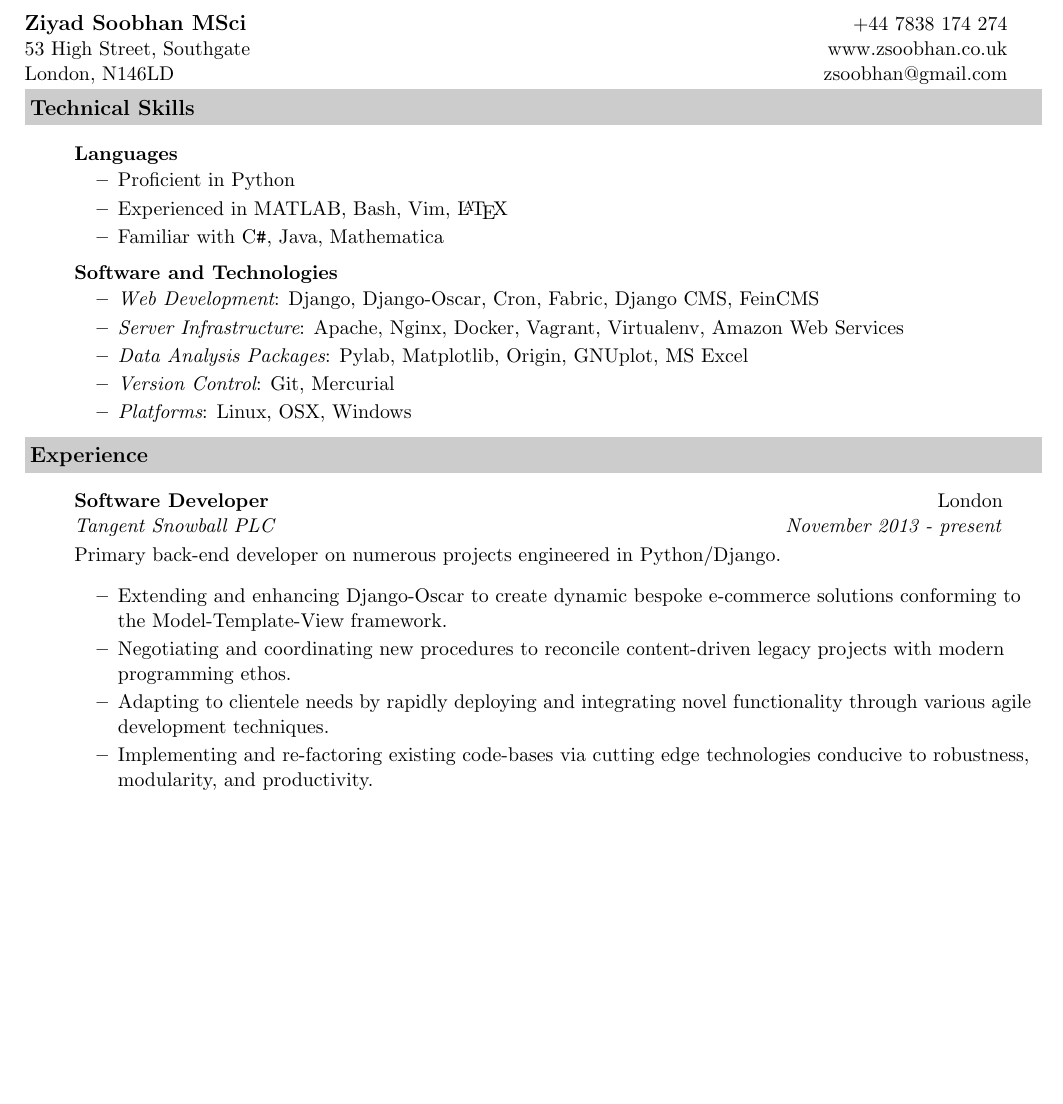
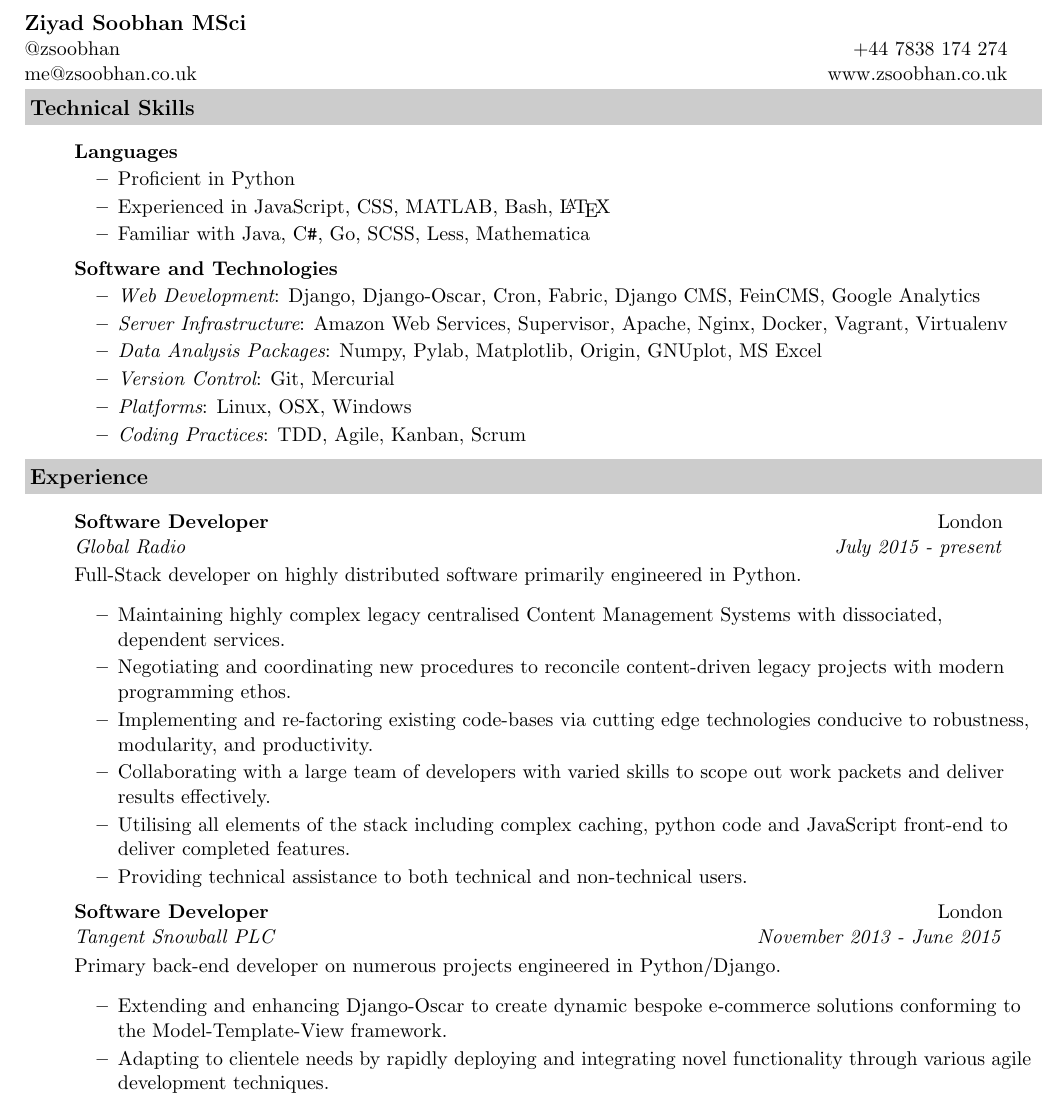
Before and after one commit to zsoobhan/resume, a LaTeX CV (resume.tex): part of page 1 of 2, cut so that both start at the same text, the shorter picture padded with empty space. Compiled offline with pdfLaTeX.

Commit message:
Updates cv with global radio
Removes address
Adds twitter handle

```diff
--- a/resume.tex
+++ b/resume.tex
@@ -37,9 +37,9 @@
 \begin{document}
 
 \begin{tabular*}{7.5in}{l@{\extracolsep{\fill}}r}
-\textbf{\large Ziyad Soobhan MSci}   & +44 7838 174 274 \\
-53 High Street, Southgate            & \href{http://zsoobhan.co.uk}{www.zsoobhan.co.uk} \\
-London, N146LD                       & zsoobhan@gmail.com\\
+\textbf{\large Ziyad Soobhan MSci}   & \\
+@zsoobhan                            & +44 7838 174 274 \\
+me@zsoobhan.co.uk                    & \href{http://zsoobhan.co.uk}{www.zsoobhan.co.uk} \\
 
 \end{tabular*}
 \\
@@ -52,33 +52,46 @@ London, N146LD                       & zsoobhan@gmail.com\\
   \vspace{-0.2in}
   \begin{itemize}
     \resitem{Proficient in Python}
-    \resitem{Experienced in MATLAB, Bash, Vim, \LaTeX}
-    \resitem{Familiar with C\texttt{\#}, Java, Mathematica}
+    \resitem{Experienced in JavaScript, CSS, MATLAB, Bash, \LaTeX}
+    \resitem{Familiar with Java, C\texttt{\#}, Go, SCSS, Less, Mathematica}
   \end{itemize}
   \item[]
   \ressubheading{Software and Technologies}{}{}{}
   \vspace{-0.2in}
   \begin{itemize}
-    \resitem{{\em Web Development}: Django, Django-Oscar, Cron, Fabric, Django CMS, FeinCMS }
-    \resitem{{\em Server Infrastructure}: Apache, Nginx, Docker, Vagrant, Virtualenv, Amazon Web Services}
-    \resitem{{\em Data Analysis Packages}: Pylab, Matplotlib, Origin, GNUplot, MS Excel}
+    \resitem{{\em Web Development}: Django, Django-Oscar, Cron, Fabric, Django CMS, FeinCMS, Google Analytics}
+    \resitem{{\em Server Infrastructure}: Amazon Web Services, Supervisor, Apache, Nginx, Docker, Vagrant, Virtualenv}
+    \resitem{{\em Data Analysis Packages}: Numpy, Pylab, Matplotlib, Origin, GNUplot, MS Excel}
     \resitem{{\em Version Control}: Git, Mercurial}
     \resitem{{\em Platforms}: Linux, OSX, Windows}
+    \resitem{{\em Coding Practices}: TDD, Agile, Kanban, Scrum}
   \end{itemize}
 \end{itemize}
 
 \resheading{Experience}
 \begin{itemize}
 
-\item[]
-  \ressubheading{Software Developer}{London}{Tangent Snowball PLC}{November 2013 - present}
   \item[]
-  \resdescription{Primary back-end developer on numerous  projects engineered in Python/Django.}
+  \ressubheading{Software Developer}{London}{Global Radio}{July 2015 - present}
+  \item[]
+  \resdescription{Full-Stack developer on highly distributed software primarily engineered in Python.}
+  \begin{itemize}
+      \resitem{Maintaining highly complex legacy centralised Content Management Systems with dissociated, dependent services.}
+      \resitem{Negotiating and coordinating new procedures to reconcile content-driven legacy projects with modern programming ethos.}
+      \resitem{Implementing and re-factoring existing code-bases via cutting edge technologies conducive to robustness, modularity, and productivity.}
+      \resitem{Collaborating with a large team of developers with varied skills to scope out work packets and deliver results effectively.}
+      \resitem{Utilising all elements of the stack including complex caching, python code and JavaScript front-end to deliver completed features.}
+      \resitem{Providing technical assistance to both technical and non-technical users.}
+  \end{itemize}
+
+
+  \item[]
+  \ressubheading{Software Developer}{London}{Tangent Snowball PLC}{November 2013 - June 2015}
+  \item[]
+  \resdescription{Primary back-end developer on numerous projects engineered in Python/Django.}
   \begin{itemize}
     \resitem{Extending and enhancing Django-Oscar to create dynamic bespoke e-commerce solutions conforming to the Model-Template-View framework.}
-    \resitem{Negotiating and coordinating new procedures to reconcile content-driven legacy projects with modern programming ethos.}
     \resitem{Adapting to clientele needs by rapidly deploying and integrating novel functionality through various agile development techniques.}
-    \resitem{Implementing and re-factoring existing code-bases via cutting edge technologies conducive to robustness, modularity, and productivity.}
   \end{itemize}
 
   \item[]
```
Also changed, not shown: makefile, resume.pdf, resume.tex (2 more changed lines), 1 other file.
